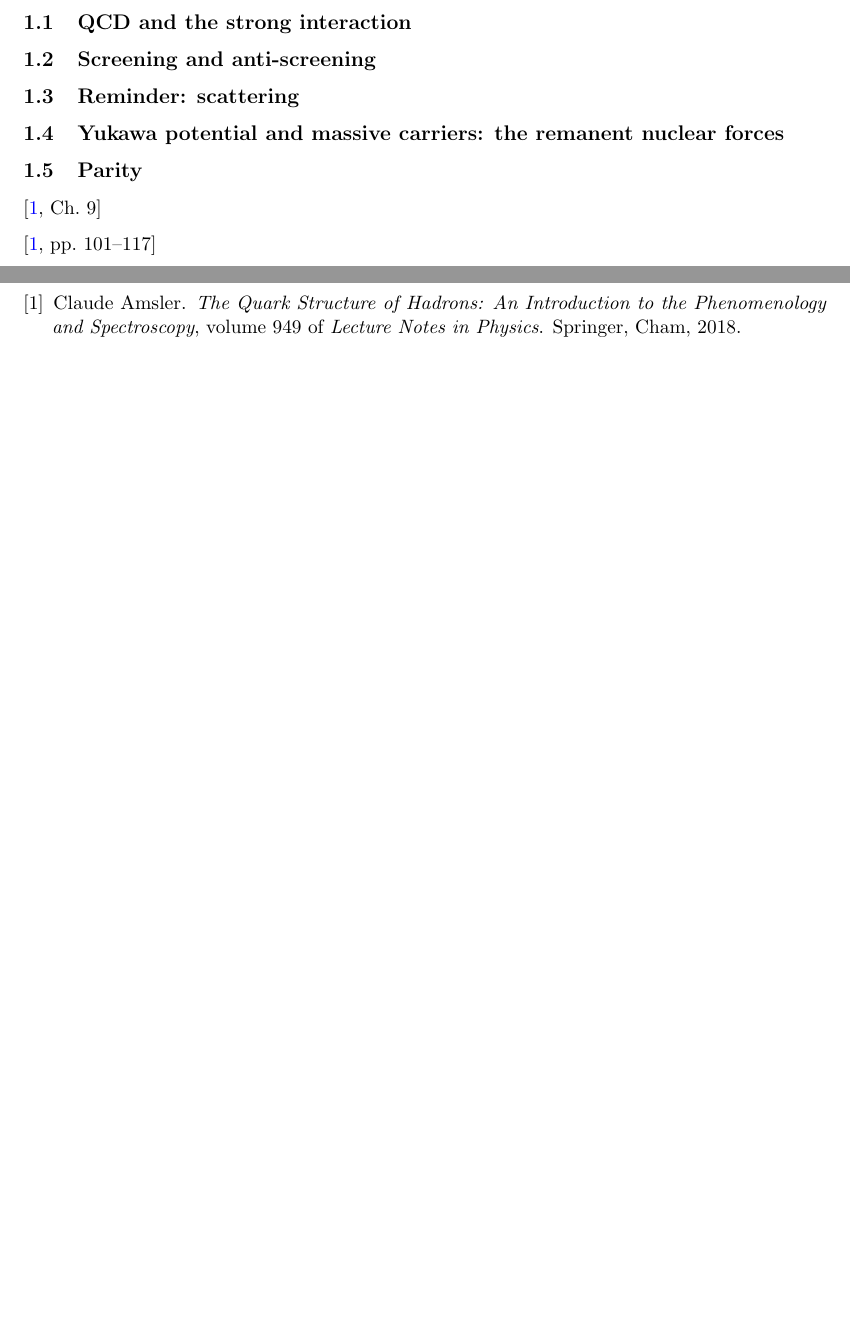
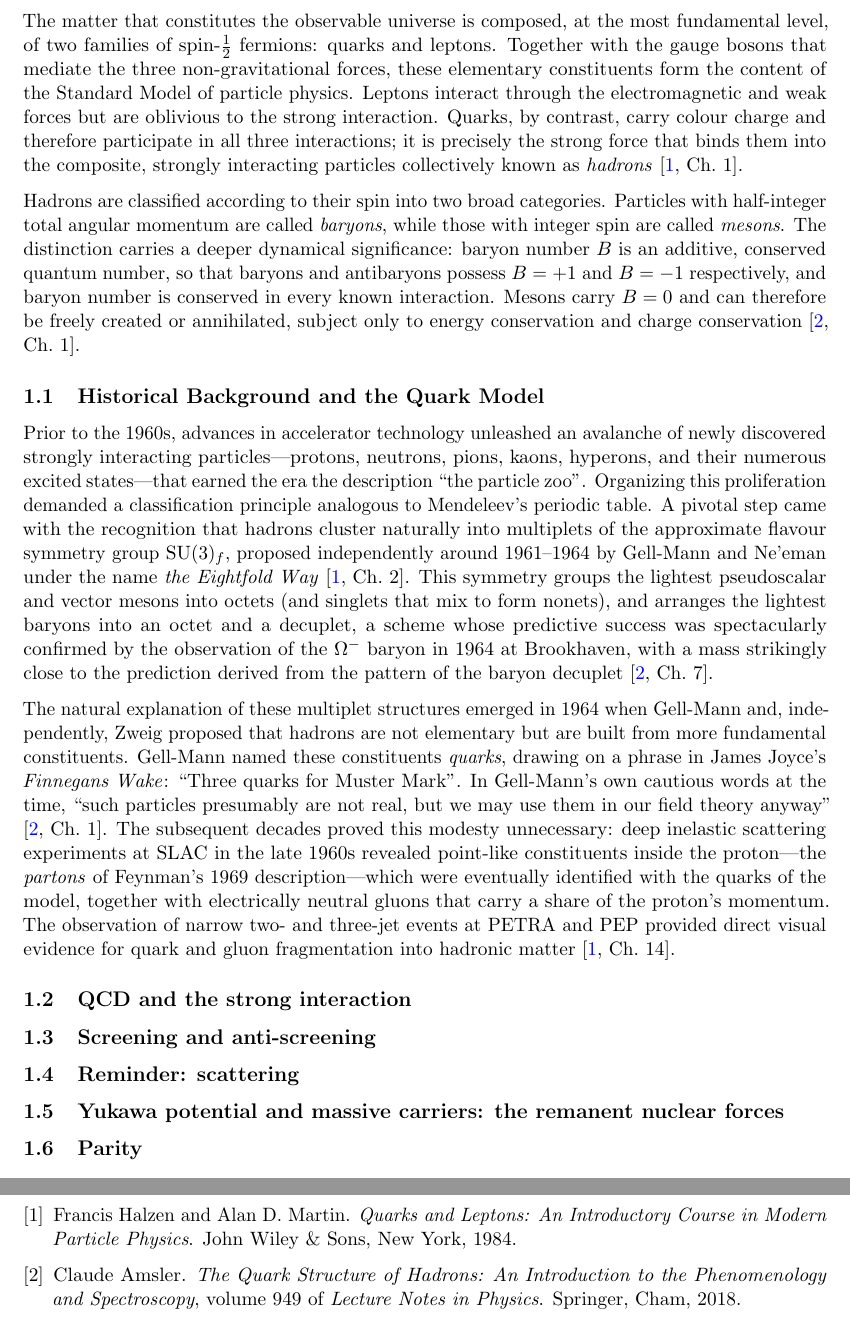
Before and after one commit to sgogoeg/Notes-Physics-of-Hadrons, a LaTeX document (main.tex, which reads Chapters/Chapter_1.tex): two parts of pages 3 and 9 of 9, joined at a grey line, cut at the place of the change, the shorter picture padded with empty space. Compiled offline with pdfLaTeX.

Commit message:
Updates from Overleaf

```diff
--- a/Chapters/Chapter_1.tex
+++ b/Chapters/Chapter_1.tex
@@ -1,4 +1,63 @@
+% ============================================================
+%  INTRODUCTION SECTION
+%  Quark Structure of Hadrons / Particle Physics Project
+% ============================================================
+
 \section{Introduction}
+\label{sec:introduction}
+
+The matter that constitutes the observable universe is composed, at the most
+fundamental level, of two families of spin-$\tfrac{1}{2}$ fermions: quarks and
+leptons. Together with the gauge bosons that mediate the three non-gravitational
+forces, these elementary constituents form the content of the Standard Model of
+particle physics. Leptons interact through the electromagnetic and
+weak forces but are oblivious to the strong interaction. Quarks, by contrast,
+carry colour charge and therefore participate in all three interactions; it is
+precisely the strong force that binds them into the composite, strongly interacting
+particles collectively known as \emph{hadrons} \cite[Ch.~1]{HalzenMartin1984}.
+
+%% FIGURE SUGGESTION: Standard Model particle table (leptons, quarks, gauge bosons)
+%% e.g.\ the canonical SM table from PDG or from Halzen \& Martin Ch.~1.
+
+Hadrons are classified according to their spin into two broad categories. Particles
+with half-integer total angular momentum are called \emph{baryons}, while those with integer spin are called \emph{mesons}. The distinction carries a deeper dynamical
+significance: baryon number $B$ is an additive, conserved quantum number, so
+that baryons and antibaryons possess $B = +1$ and $B = -1$ respectively, and
+baryon number is conserved in every known interaction. Mesons carry $B = 0$ and
+can therefore be freely created or annihilated, subject only to energy conservation
+and charge conservation \cite[Ch.~1]{Amsler2018}.
+
+\subsection{Historical Background and the Quark Model}
+
+Prior to the 1960s, advances in accelerator technology unleashed an avalanche of
+newly discovered strongly interacting particles---protons, neutrons, pions, kaons,
+hyperons, and their numerous excited states---that earned the era the description
+``the particle zoo''. Organizing this proliferation demanded a classification
+principle analogous to Mendeleev's periodic table. A pivotal step came with the
+recognition that hadrons cluster naturally into multiplets of the approximate
+flavour symmetry group $\mathrm{SU}(3)_f$, proposed independently around
+1961--1964 by Gell-Mann and Ne'eman under the name \emph{the Eightfold Way}
+\cite[Ch.~2]{HalzenMartin1984}. This symmetry groups the lightest pseudoscalar and
+vector mesons into octets (and singlets that mix to form nonets), and arranges the
+lightest baryons into an octet and a decuplet, a scheme whose predictive success
+was spectacularly confirmed by the observation of the $\Omega^-$ baryon in 1964 at
+Brookhaven, with a mass strikingly close to the prediction derived from the pattern
+of the baryon decuplet \cite[Ch.~7]{Amsler2018}.
+
+The natural explanation of these multiplet structures emerged in 1964 when
+Gell-Mann and, independently, Zweig proposed that hadrons are not elementary but
+are built from more fundamental constituents. Gell-Mann named these constituents
+\emph{quarks}, drawing on a phrase in James Joyce's \textit{Finnegans Wake}:
+``Three quarks for Muster Mark''. In Gell-Mann's own cautious words at the time,
+``such particles presumably are not real, but we may use them in our field theory
+anyway'' \cite[Ch.~1]{Amsler2018}. The subsequent decades proved this modesty
+unnecessary: deep inelastic scattering experiments at SLAC in the late 1960s
+revealed point-like constituents inside the proton---the \emph{partons} of
+Feynman's 1969 description---which were eventually identified with the quarks of
+the model, together with electrically neutral gluons that carry a share of the
+proton's momentum. The observation of narrow two- and three-jet events at PETRA
+and PEP provided direct visual evidence for quark and gluon fragmentation into
+hadronic matter \cite[Ch.~14]{HalzenMartin1984}.
 
 \subsection{QCD and the strong interaction}
 
@@ -9,9 +68,3 @@
 \subsection{Yukawa potential and massive carriers: the remanent nuclear forces}
 
 \subsection{Parity}
-
-\cite[Ch.~9]{Amsler2018}
-% produces: [1, Ch. 9]
-
-\cite[pp.~101--117]{Amsler2018}
-% produces: [1, pp. 101–117]
```
